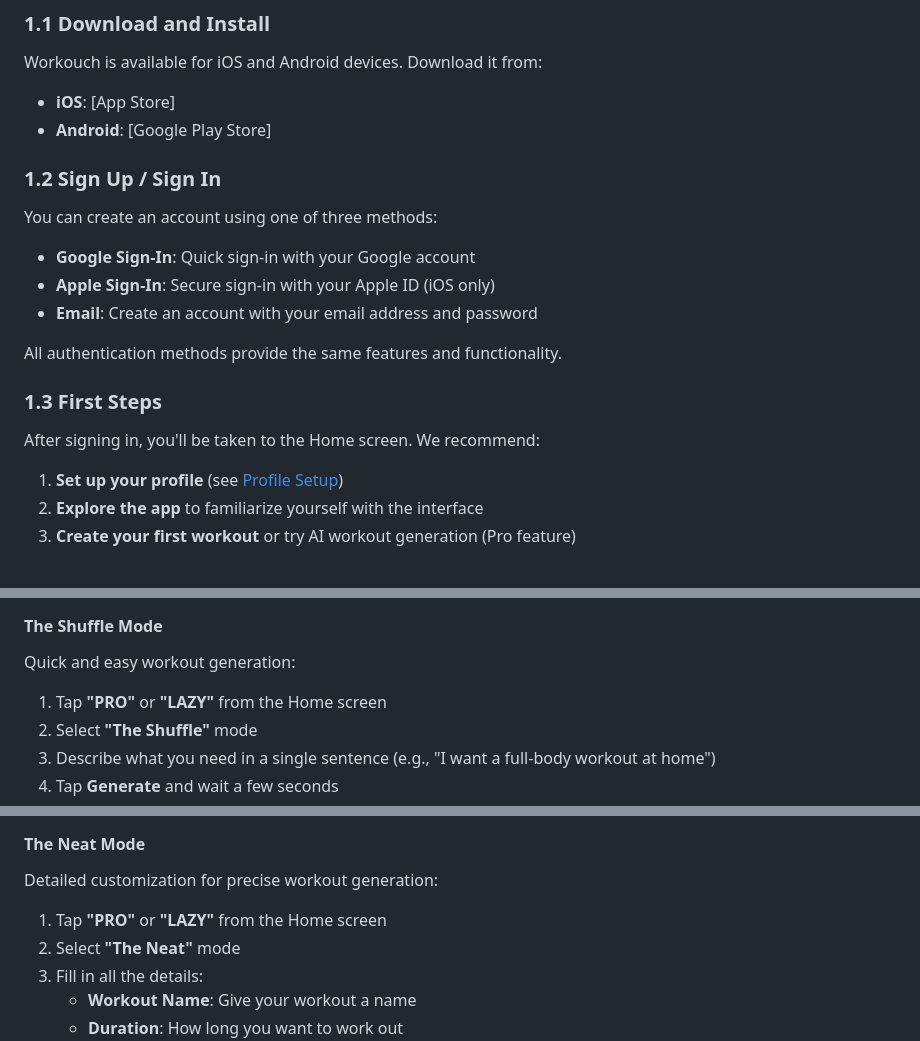
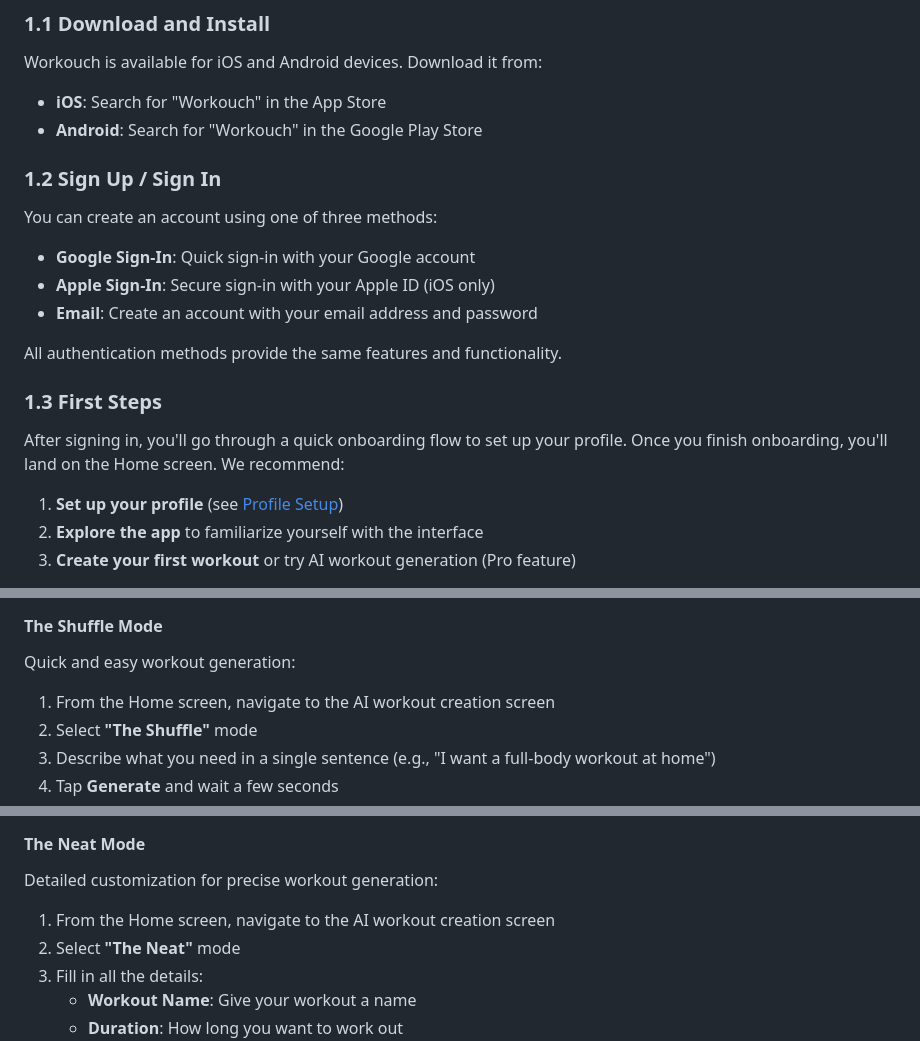
Before and after one commit to tran-haison/workouch, a Markdown page: docs/support.md, 3 parts joined by grey strips. Rendered like a GitHub page.

```diff
--- a/docs/support.md
+++ b/docs/support.md
@@ -29,8 +29,8 @@ Welcome to Workouch! This support guide will help you get the most out of your f
 
 Workouch is available for iOS and Android devices. Download it from:
 
-- **iOS**: [App Store]
-- **Android**: [Google Play Store]
+- **iOS**: Search for "Workouch" in the App Store
+- **Android**: Search for "Workouch" in the Google Play Store
 
 ### 1.2 Sign Up / Sign In
 
@@ -44,7 +44,7 @@ All authentication methods provide the same features and functionality.
 
 ### 1.3 First Steps
 
-After signing in, you'll be taken to the Home screen. We recommend:
+After signing in, you'll go through a quick onboarding flow to set up your profile. Once you finish onboarding, you'll land on the Home screen. We recommend:
 
 1. **Set up your profile** (see [Profile Setup](#3-profile-setup))
 2. **Explore the app** to familiarize yourself with the interface
@@ -124,7 +124,7 @@ Workouch offers two AI workout generation modes:
 
 Quick and easy workout generation:
 
-1. Tap **"PRO"** or **"LAZY"** from the Home screen
+1. From the Home screen, navigate to the AI workout creation screen
 2. Select **"The Shuffle"** mode
 3. Describe what you need in a single sentence (e.g., "I want a full-body workout at home")
 4. Tap **Generate** and wait a few seconds
@@ -141,7 +141,7 @@ Quick and easy workout generation:
 
 Detailed customization for precise workout generation:
 
-1. Tap **"PRO"** or **"LAZY"** from the Home screen
+1. From the Home screen, navigate to the AI workout creation screen
 2. Select **"The Neat"** mode
 3. Fill in all the details:
    - **Workout Name**: Give your workout a name
```
Also changed, not shown: other parts of docs/support.md (+2 -2 lines), docs/privacy_policy.md (+8 -2 lines), docs/terms_and_conditions.md (+6 -5 lines).
